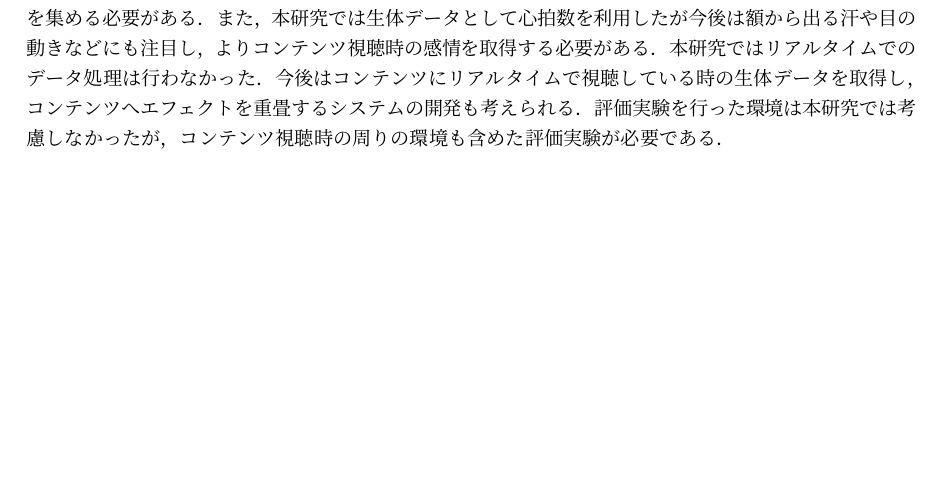
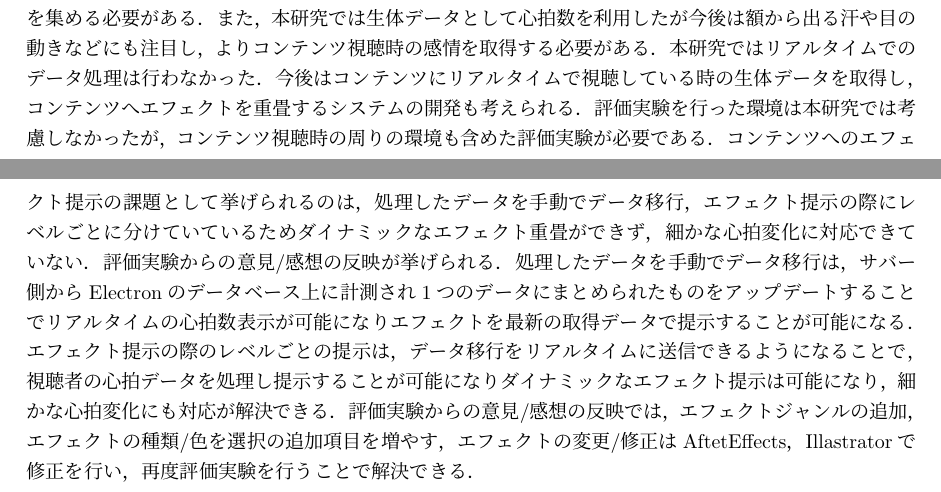
Before and after one commit to Naoya1313/naoya, a LaTeX book (root.tex, which reads chap5.tex): part of page 20 of 21 before the commit and two parts of pages 20 and 21 of 22 after it, the two joined at a grey line, cut so that both start at the same text, the shorter picture padded with empty space. Compiled offline with pLaTeX and dvipdfmx.

Commit message:
0123shamoto

```diff
--- a/chap5.tex
+++ b/chap5.tex
@@ -34,3 +34,6 @@
 よりコンテンツ視聴時の感情を取得する必要がある．本研究ではリアルタイムでのデータ処理は行わなかった．
 今後はコンテンツにリアルタイムで視聴している時の生体データを取得し，コンテンツへエフェクトを重畳するシステムの開発も考えられる．
 評価実験を行った環境は本研究では考慮しなかったが，コンテンツ視聴時の周りの環境も含めた評価実験が必要である．
+コンテンツへのエフェクト提示の課題として挙げられるのは，処理したデータを手動でデータ移行，エフェクト提示の際にレベルごとに分けていているためダイナミックなエフェクト重畳ができず，細かな心拍変化に対応できていない．評価実験からの意見/感想の反映が挙げられる．
+処理したデータを手動でデータ移行は，サバー側からElectronのデータベース上に計測され1つのデータにまとめられたものをアップデートすることでリアルタイムの心拍数表示が可能になりエフェクトを最新の取得データで提示することが可能になる．
+エフェクト提示の際のレベルごとの提示は，データ移行をリアルタイムに送信できるようになることで，視聴者の心拍データを処理し提示することが可能になりダイナミックなエフェクト提示は可能になり，細かな心拍変化にも対応が解決できる．評価実験からの意見/感想の反映では，エフェクトジャンルの追加，エフェクトの種類/色を選択の追加項目を増やす，エフェクトの変更/修正はAftetEffects，Illastratorで修正を行い，再度評価実験を行うことで解決できる．
```
